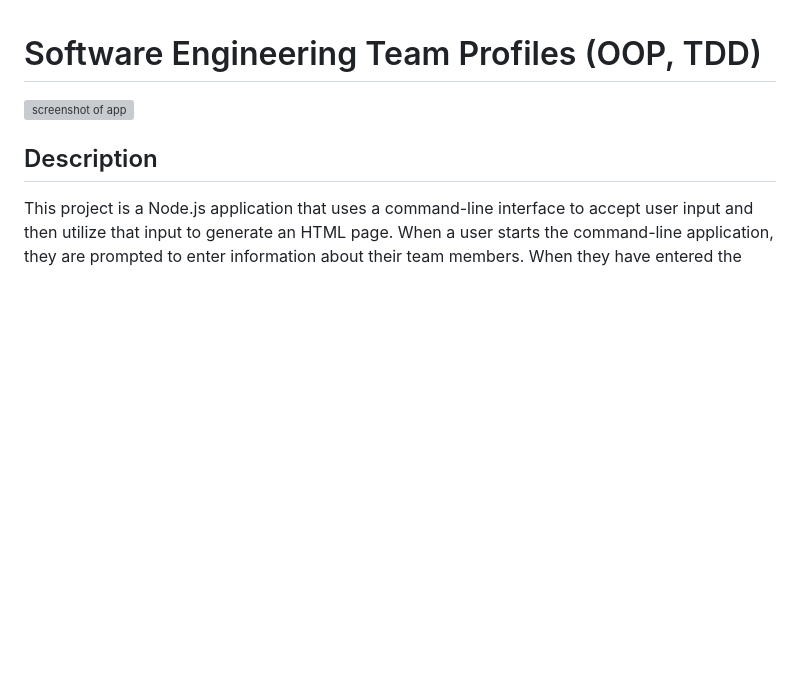
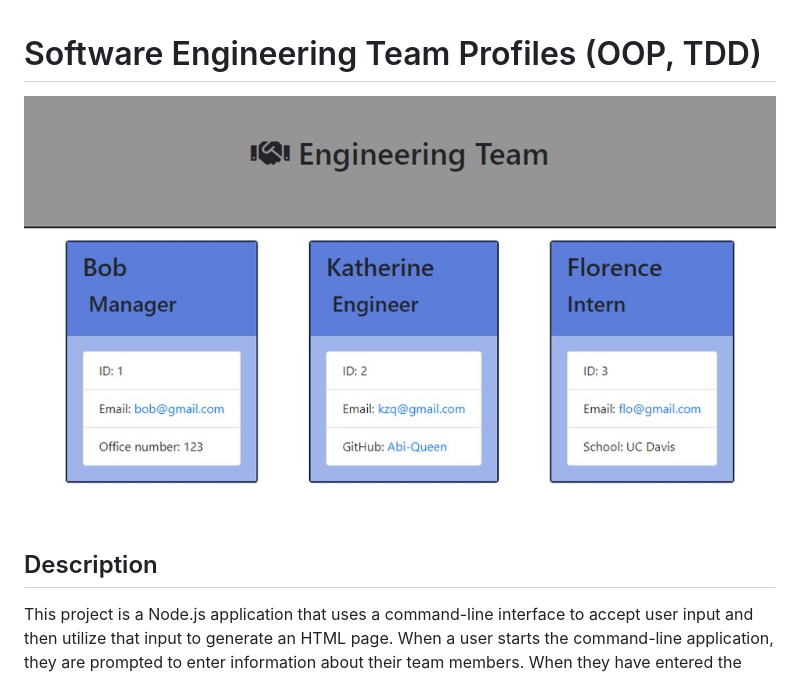
Before and after one commit to Abi-Queen/engineers, a Markdown page: README.md, the part around the change. Rendered like a GitHub page; pictures changed too: ss.jpg; blank space fills up the shorter version; grey boxes are pictures that could not be loaded.

Commit message:
added ss to readme

```diff
--- a/README.md
+++ b/README.md
@@ -1,5 +1,5 @@
 # Software Engineering Team Profiles (OOP, TDD)
-![screenshot of app](./assets/ss.jpgss.jpg)
+![screenshot of app](ss.jpg)
 
 ## Description
 This project is a Node.js application that uses a command-line interface to accept user input and then utilize that input to generate an HTML page. When a user starts the command-line application, they are prompted to enter information about their team members. When they have entered the information, a formatted HTML page displaying the team members' information is generated. The application uses Object-Oriented Programming and Test-Driven Development (with Jest).
```
